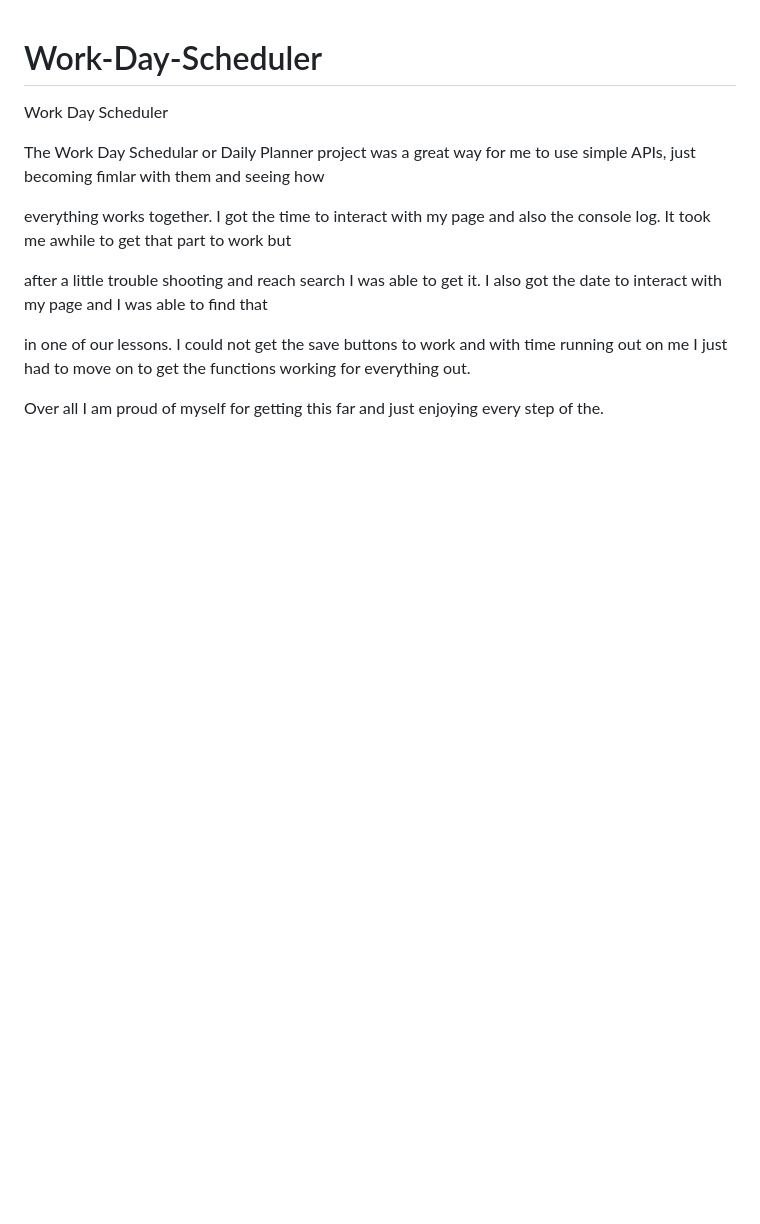
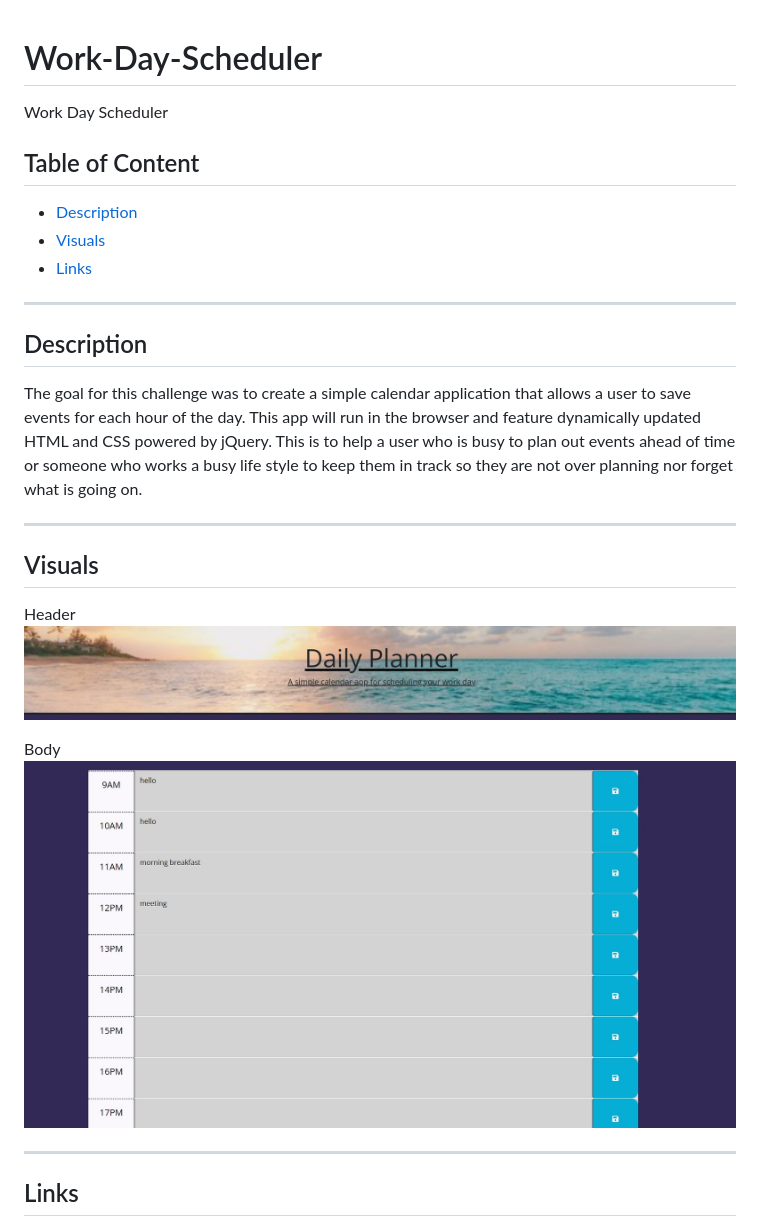
Before and after one commit to KMPhillips20/Work-Day-Scheduler, a Markdown page: README.md, the part around one of its changes. Drawn GitHub-style; pictures changed too: assets/images/daily_planner2.jpg (added), assets/images/daily_planner3.jpg (added); blank space fills up the shorter version.

Commit message:
worked on readme

```diff
--- a/README.md
+++ b/README.md
@@ -2,13 +2,23 @@
 Work Day Scheduler
 
 
-The Work Day Schedular or Daily Planner project was a great way for me to use simple APIs, just becoming fimlar with them and seeing how
+## Table of Content
+- [Description](#description)
+- [Visuals](#visuals)
+- [Links](#links)
 
-everything works together. I got the time to interact with my page and also the console log. It took me awhile to get that part to work but
+***
+## Description
+The goal for this challenge was to create a simple calendar application that allows a user to save events for each hour of the day. This app will run in the browser and feature dynamically updated HTML and CSS powered by jQuery. This is to help a user who is busy to plan out events ahead of time or someone who works a busy life style to keep them in track so they are not over planning nor forget what is going on.
+***
 
-after a little trouble shooting and reach search I was able to get it. I also got the date to interact with my page and I was able to find that
+## Visuals
+Header
+![Header](./assets/images/daily_planner3.jpg)
 
-in one of our lessons. I could not get the save buttons to work and with time running out on me I just had to move on to get the functions working for everything out.
+Body
+![Body](./assets/images/daily_planner2.jpg)
+***
 
-Over all I am proud of myself for getting this far and just enjoying every step of the.
+## Links
 
```
Also changed, not shown: other parts of README.md (+1 -3 lines), assets/images/beach2.jpg (added), 1 other file.
